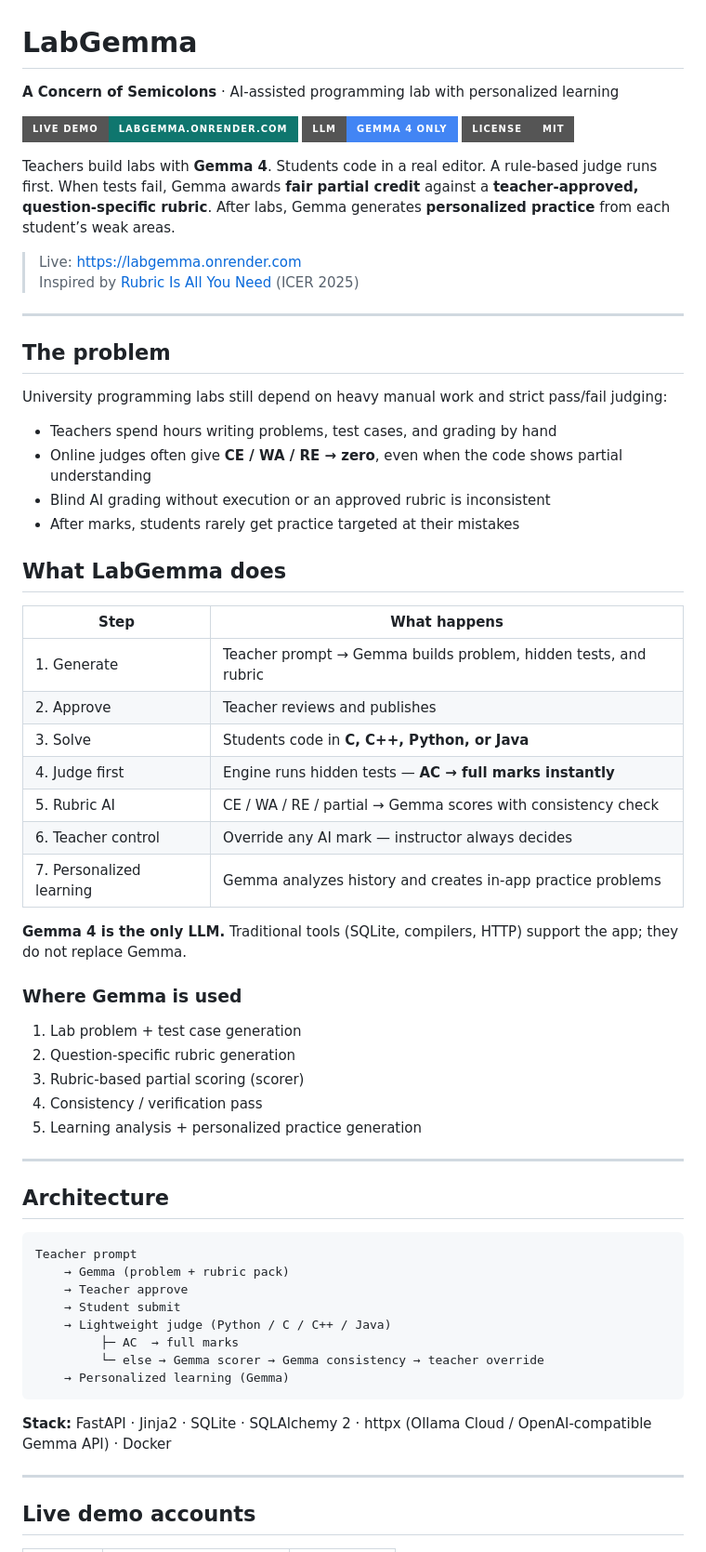
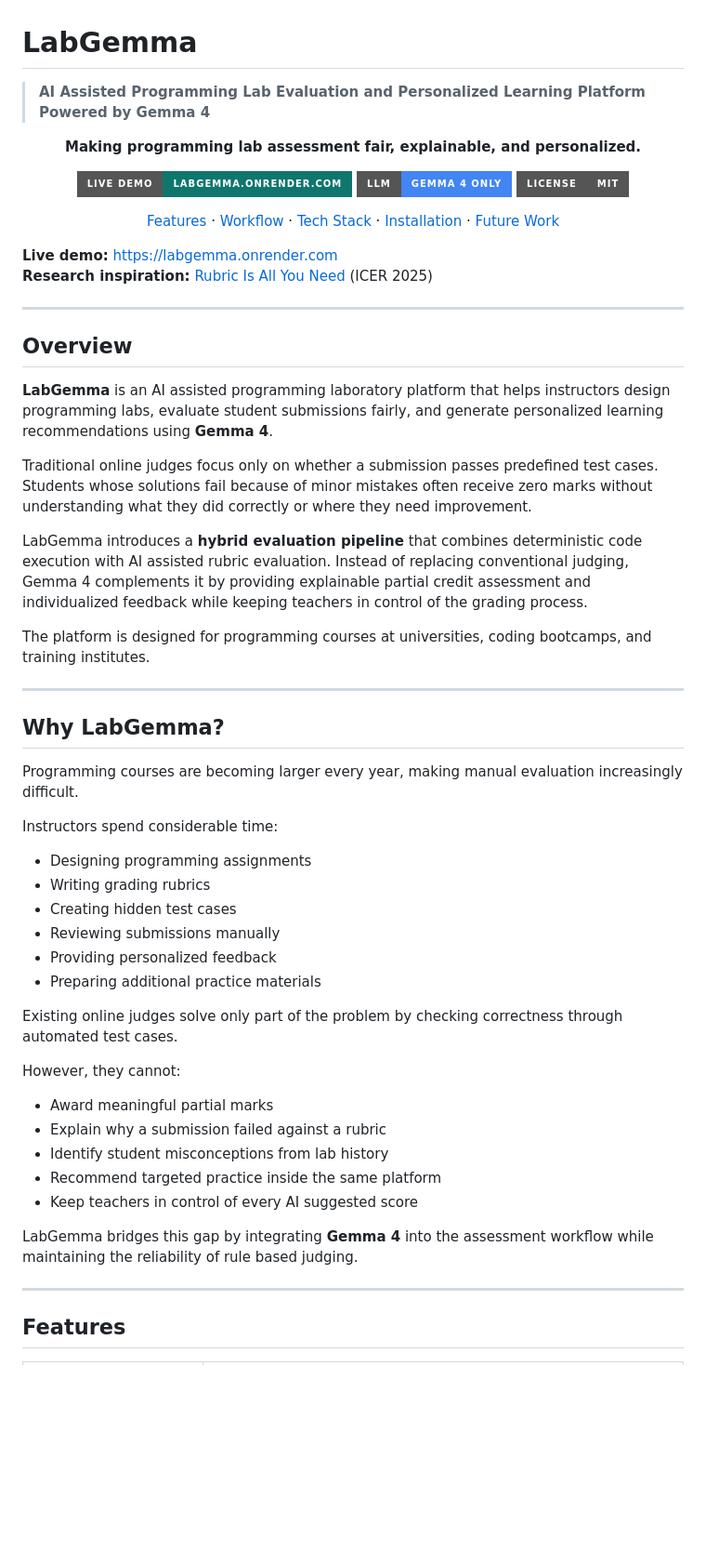
Before and after one commit to Noman-797/labgemma, a Markdown page: README.md, the part around one of its changes. Shown at 93% size. GitHub-like rendering; badges without logos; blank space fills up the shorter version.

Commit message:
Expand README with full product docs for judges
Polish overview, features, workflow, stack, demo accounts, and accurate project layout.

Co-authored-by: Cursor <cursoragent@cursor.com>

````diff
--- a/README.md
+++ b/README.md
@@ -1,67 +1,68 @@
 # LabGemma
 
-**A Concern of Semicolons** · AI-assisted programming lab with personalized learning
+> **AI Assisted Programming Lab Evaluation and Personalized Learning Platform Powered by Gemma 4**
 
-[![Live Demo](https://img.shields.io/badge/Live_Demo-labgemma.onrender.com-0f766e?style=for-the-badge)](https://labgemma.onrender.com/)
-[![Gemma 4](https://img.shields.io/badge/LLM-Gemma_4_only-4285F4?style=for-the-badge)](https://ollama.com/library/gemma4)
-[![License](https://img.shields.io/badge/License-MIT-gray?style=for-the-badge)](LICENSE)
+<p align="center">
+  <strong>Making programming lab assessment fair, explainable, and personalized.</strong>
+</p>
 
-Teachers build labs with **Gemma 4**. Students code in a real editor. A rule-based judge runs first. When tests fail, Gemma awards **fair partial credit** against a **teacher-approved, question-specific rubric**. After labs, Gemma generates **personalized practice** from each student’s weak areas.
+<p align="center">
+  <a href="https://labgemma.onrender.com/"><img src="https://img.shields.io/badge/Live_Demo-labgemma.onrender.com-0f766e?style=for-the-badge" alt="Live Demo"></a>
+  <a href="https://ollama.com/library/gemma4"><img src="https://img.shields.io/badge/LLM-Gemma_4_only-4285F4?style=for-the-badge" alt="Gemma 4"></a>
+  <img src="https://img.shields.io/badge/License-MIT-gray?style=for-the-badge" alt="License">
+</p>
 
-> Live: [https://labgemma.onrender.com](https://labgemma.onrender.com/)
-> Inspired by [Rubric Is All You Need](https://arxiv.org/abs/2503.23989) (ICER 2025)
+<p align="center">
+  <a href="#features">Features</a> ·
+  <a href="#system-workflow">Workflow</a> ·
+  <a href="#technology-stack">Tech Stack</a> ·
+  <a href="#getting-started">Installation</a> ·
+  <a href="#future-work">Future Work</a>
+</p>
+
+**Live demo:** [https://labgemma.onrender.com](https://labgemma.onrender.com/)
+**Research inspiration:** [Rubric Is All You Need](https://arxiv.org/abs/2503.23989) (ICER 2025)
 
 ---
 
-## The problem
+## Overview
 
-University programming labs still depend on heavy manual work and strict pass/fail judging:
+**LabGemma** is an AI assisted programming laboratory platform that helps instructors design programming labs, evaluate student submissions fairly, and generate personalized learning recommendations using **Gemma 4**.
 
-- Teachers spend hours writing problems, test cases, and grading by hand
-- Online judges often give **CE / WA / RE → zero**, even when the code shows partial understanding
-- Blind AI grading without execution or an approved rubric is inconsistent
-- After marks, students rarely get practice targeted at their mistakes
+Traditional online judges focus only on whether a submission passes predefined test cases. Students whose solutions fail because of minor mistakes often receive zero marks without understanding what they did correctly or where they need improvement.
 
-## What LabGemma does
+LabGemma introduces a **hybrid evaluation pipeline** that combines deterministic code execution with AI assisted rubric evaluation. Instead of replacing conventional judging, Gemma 4 complements it by providing explainable partial credit assessment and individualized feedback while keeping teachers in control of the grading process.
 
-| Step | What happens |
-|------|----------------|
-| 1. Generate | Teacher prompt → Gemma builds problem, hidden tests, and rubric |
-| 2. Approve | Teacher reviews and publishes |
-| 3. Solve | Students code in **C, C++, Python, or Java** |
-| 4. Judge first | Engine runs hidden tests — **AC → full marks instantly** |
-| 5. Rubric AI | CE / WA / RE / partial → Gemma scores with consistency check |
-| 6. Teacher control | Override any AI mark — instructor always decides |
-| 7. Personalized learning | Gemma analyzes history and creates in-app practice problems |
-
-**Gemma 4 is the only LLM.** Traditional tools (SQLite, compilers, HTTP) support the app; they do not replace Gemma.
-
-### Where Gemma is used
-
-1. Lab problem + test case generation
-2. Question-specific rubric generation
-3. Rubric-based partial scoring (scorer)
-4. Consistency / verification pass
-5. Learning analysis + personalized practice generation
+The platform is designed for programming courses at universities, coding bootcamps, and training institutes.
 
 ---
 
-## Architecture
+## Why LabGemma?
 
-```text
-Teacher prompt
-    → Gemma (problem + rubric pack)
-    → Teacher approve
-    → Student submit
-    → Lightweight judge (Python / C / C++ / Java)
-         ├─ AC  → full marks
-         └─ else → Gemma scorer → Gemma consistency → teacher override
-    → Personalized learning (Gemma)
-```
+Programming courses are becoming larger every year, making manual evaluation increasingly difficult.
 
-**Stack:** FastAPI · Jinja2 · SQLite · SQLAlchemy 2 · httpx (Ollama Cloud / OpenAI-compatible Gemma API) · Docker
+Instructors spend considerable time:
+
+* Designing programming assignments
+* Writing grading rubrics
+* Creating hidden test cases
+* Reviewing submissions manually
+* Providing personalized feedback
+* Preparing additional practice materials
+
+Existing online judges solve only part of the problem by checking correctness through automated test cases.
+
+However, they cannot:
+
+* Award meaningful partial marks
+* Explain why a submission failed against a rubric
+* Identify student misconceptions from lab history
+* Recommend targeted practice inside the same platform
+* Keep teachers in control of every AI suggested score
+
+LabGemma bridges this gap by integrating **Gemma 4** into the assessment workflow while maintaining the reliability of rule based judging.
 
 ---
 
-## Live demo accounts
+## Features
 
````
Also changed, not shown: other parts of README.md (+218 -64 lines).
